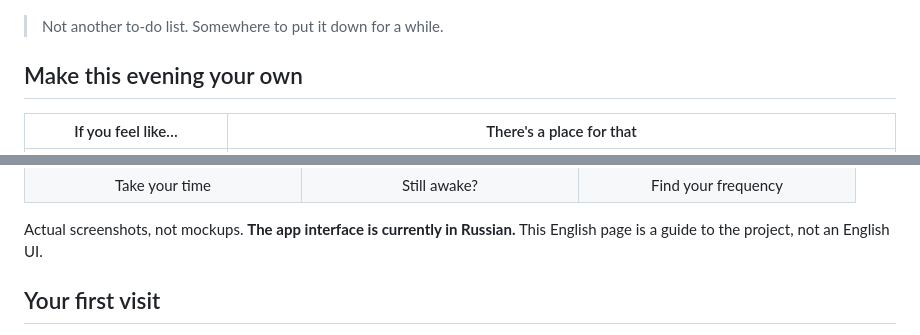
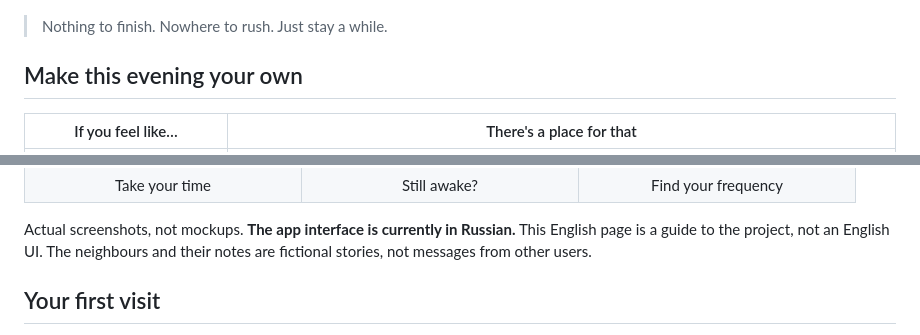
Before and after one commit to MerlinRus/SilentCity, a Markdown page: README.en.md, 2 parts joined by grey strips. Rendered like a GitHub page.

```diff
--- a/README.en.md
+++ b/README.en.md
@@ -15,7 +15,7 @@ without having to get anything done.
 
 [![After Rain: a nighttime city with warm windows, a café and an audio player](docs/images/city-desktop.jpg)](https://city.maark.ru/)
 
-> Not another to-do list. Somewhere to put it down for a while.
+> Nothing to finish. Nowhere to rush. Just stay a while.
 
 ## Make this evening your own
 
@@ -48,6 +48,7 @@ and a paper boat in a puddle. You don't need to find everything at once.
 
 Actual screenshots, not mockups. **The app interface is currently in Russian.**
 This English page is a guide to the project, not an English UI.
+The neighbours and their notes are fictional stories, not messages from other users.
 
 ## Your first visit
 
```
Also changed, not shown: README.md (+3 -2 lines).
